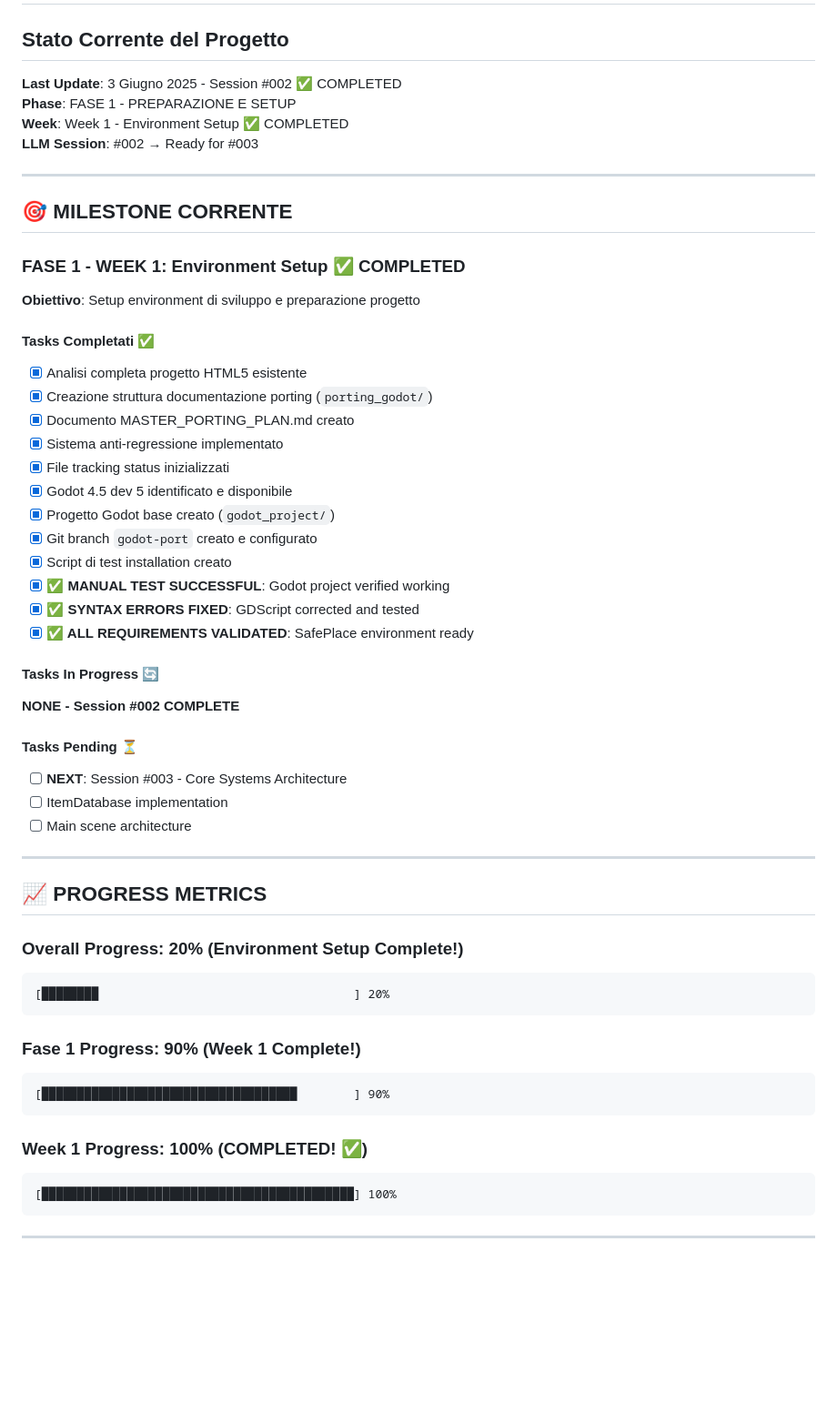
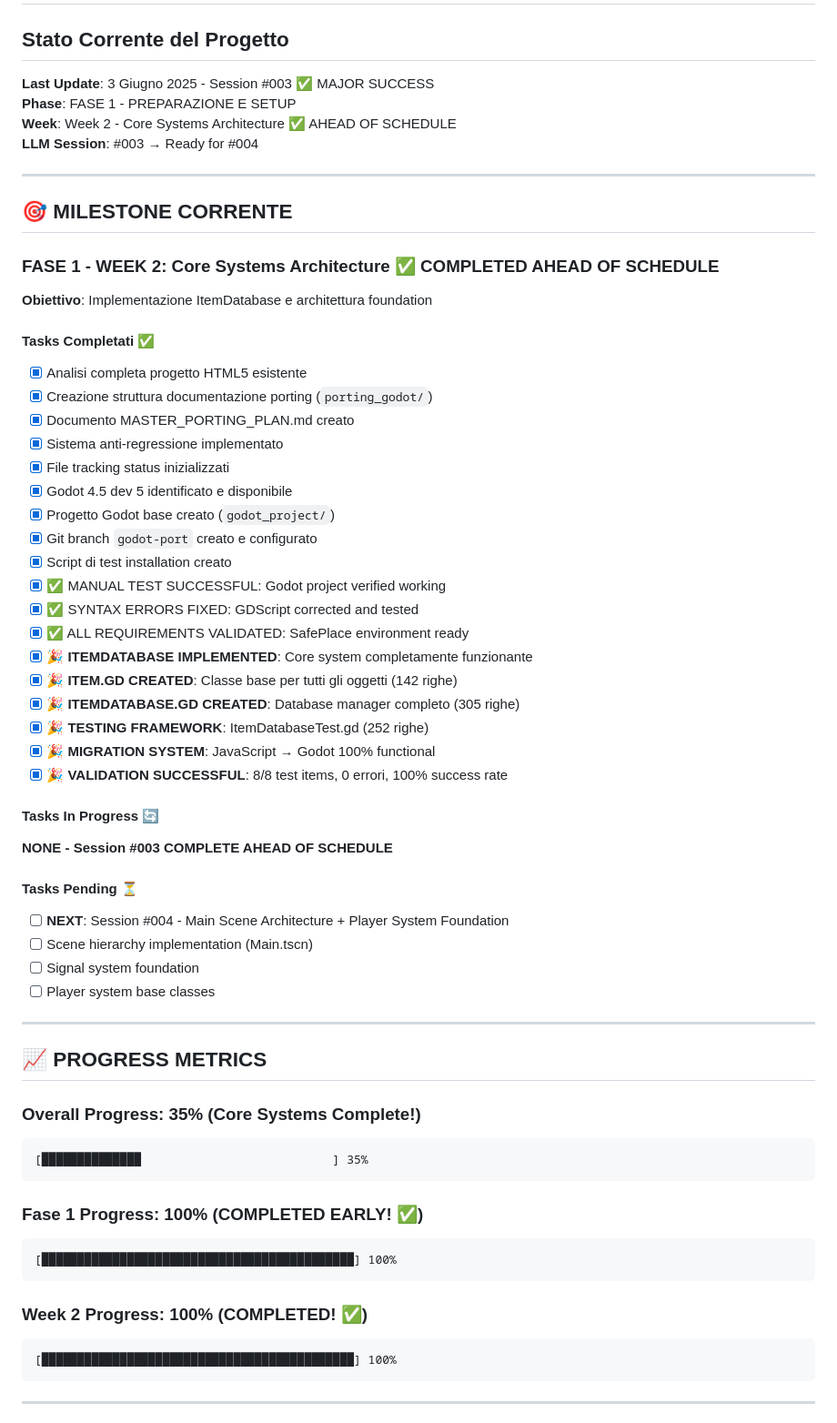
Before and after one commit to Pitz72/SafePlace_80s-TestualGDRProject, a Markdown page: porting_godot/CURRENT_STATUS.md, the part around one of its changes. Shown at 91% size. Rendered like a GitHub page; blank space fills up the shorter version.

````diff
--- a/porting_godot/CURRENT_STATUS.md
+++ b/porting_godot/CURRENT_STATUS.md
@@ -1,17 +1,17 @@
 # 📊 CURRENT STATUS - PORTING GODOT 4.5
 ## Stato Corrente del Progetto
 
-**Last Update**: 3 Giugno 2025 - Session #002 ✅ COMPLETED
+**Last Update**: 3 Giugno 2025 - Session #003 ✅ MAJOR SUCCESS
 **Phase**: FASE 1 - PREPARAZIONE E SETUP
-**Week**: Week 1 - Environment Setup ✅ COMPLETED
-**LLM Session**: #002 → Ready for #003
+**Week**: Week 2 - Core Systems Architecture ✅ AHEAD OF SCHEDULE
+**LLM Session**: #003 → Ready for #004
 
 ---
 
 ## 🎯 MILESTONE CORRENTE
 
-### **FASE 1 - WEEK 1: Environment Setup ✅ COMPLETED**
-**Obiettivo**: Setup environment di sviluppo e preparazione progetto
+### **FASE 1 - WEEK 2: Core Systems Architecture ✅ COMPLETED AHEAD OF SCHEDULE**
+**Obiettivo**: Implementazione ItemDatabase e architettura foundation
 
 #### **Tasks Completati** ✅
 - [x] Analisi completa progetto HTML5 esistente
@@ -23,33 +23,40 @@
 - [x] Progetto Godot base creato (`godot_project/`)
 - [x] Git branch `godot-port` creato e configurato
 - [x] Script di test installation creato
-- [x] **✅ MANUAL TEST SUCCESSFUL**: Godot project verified working
-- [x] **✅ SYNTAX ERRORS FIXED**: GDScript corrected and tested
-- [x] **✅ ALL REQUIREMENTS VALIDATED**: SafePlace environment ready
+- [x] ✅ MANUAL TEST SUCCESSFUL: Godot project verified working
+- [x] ✅ SYNTAX ERRORS FIXED: GDScript corrected and tested
+- [x] ✅ ALL REQUIREMENTS VALIDATED: SafePlace environment ready
+- [x] **🎉 ITEMDATABASE IMPLEMENTED**: Core system completamente funzionante
+- [x] **🎉 ITEM.GD CREATED**: Classe base per tutti gli oggetti (142 righe)
+- [x] **🎉 ITEMDATABASE.GD CREATED**: Database manager completo (305 righe)
+- [x] **🎉 TESTING FRAMEWORK**: ItemDatabaseTest.gd (252 righe)
+- [x] **🎉 MIGRATION SYSTEM**: JavaScript → Godot 100% functional
+- [x] **🎉 VALIDATION SUCCESSFUL**: 8/8 test items, 0 errori, 100% success rate
 
 #### **Tasks In Progress** 🔄
-**NONE - Session #002 COMPLETE**
+**NONE - Session #003 COMPLETE AHEAD OF SCHEDULE**
 
 #### **Tasks Pending** ⏳
-- [ ] **NEXT**: Session #003 - Core Systems Architecture
-- [ ] ItemDatabase implementation
-- [ ] Main scene architecture
+- [ ] **NEXT**: Session #004 - Main Scene Architecture + Player System Foundation
+- [ ] Scene hierarchy implementation (Main.tscn)
+- [ ] Signal system foundation
+- [ ] Player system base classes
 
 ---
 
 ## 📈 PROGRESS METRICS
 
-### **Overall Progress**: 20% (Environment Setup Complete!)
+### **Overall Progress**: 35% (Core Systems Complete!)
 ```
-[████████                                    ] 20%
+[██████████████                           ] 35%
 ```
 
-### **Fase 1 Progress**: 90% (Week 1 Complete!)
+### **Fase 1 Progress**: 100% (COMPLETED EARLY! ✅)
 ```
-[████████████████████████████████████        ] 90%
+[████████████████████████████████████████████] 100%
 ```
 
-### **Week 1 Progress**: 100% (COMPLETED! ✅)
+### **Week 2 Progress**: 100% (COMPLETED! ✅)
 ```
 [████████████████████████████████████████████] 100%
 ```
````
Also changed, not shown: other parts of porting_godot/CURRENT_STATUS.md (+90 -65 lines), porting_godot/SESSION_003_SUMMARY.md (added, +350 -0 lines).
